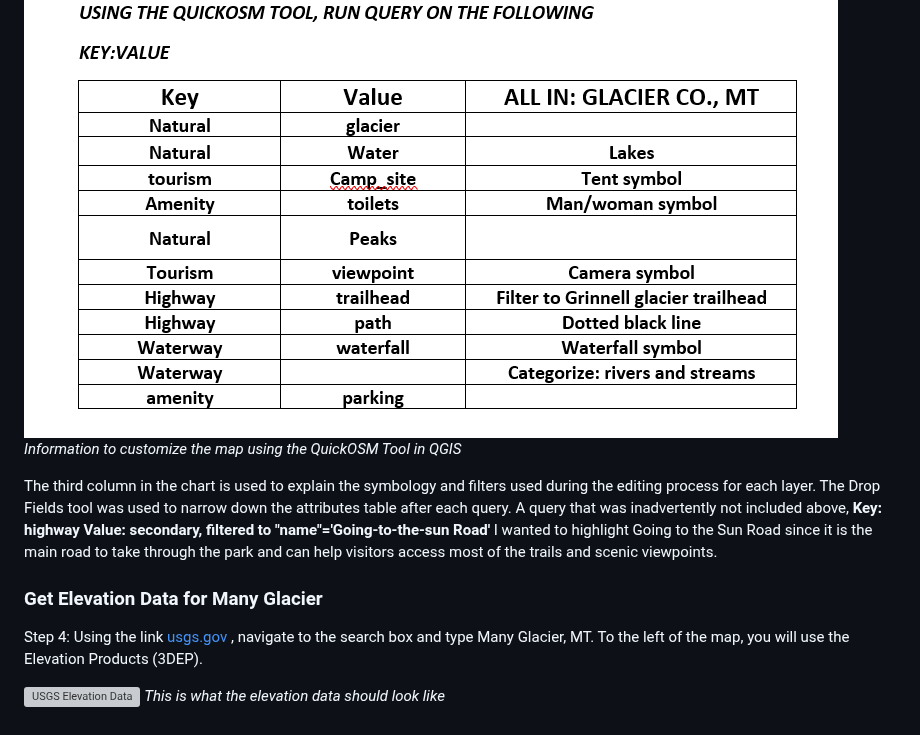
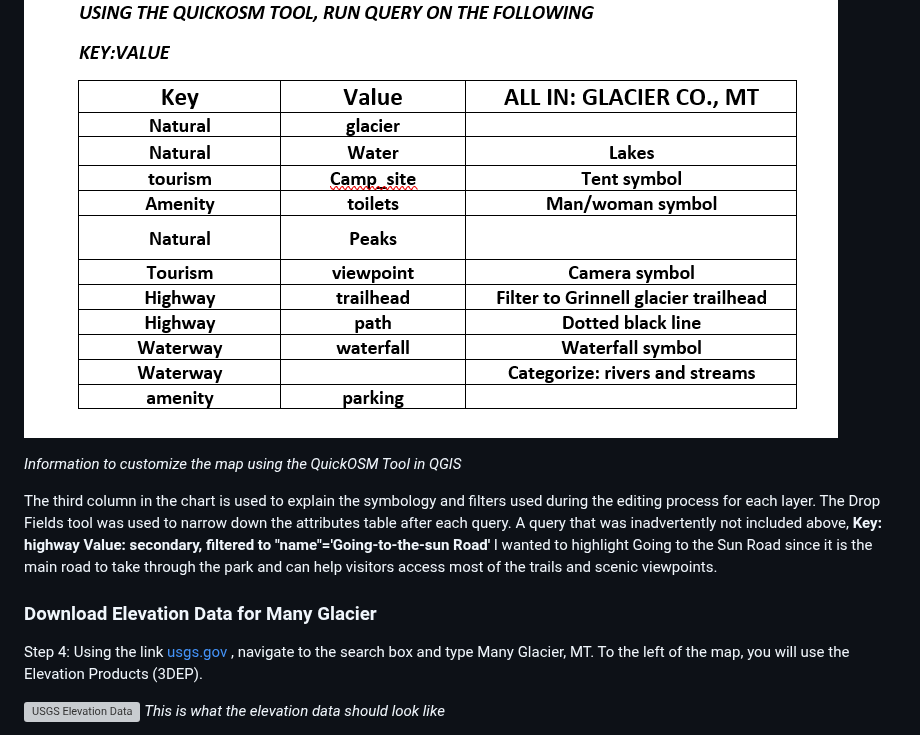
Before and after one commit to Jambro2/Many-Glacier-Trails, a Markdown page: README.md, the part around one of its changes. GitHub-like rendering; grey boxes are pictures that could not be loaded.

```diff
--- a/README.md
+++ b/README.md
@@ -49,10 +49,11 @@ Step 3: Run Queries for layers using QUICKOSM Tool; This step is time consuming
 
 ![QuickOSM-Queries](Images/QUICKOSM_chart.png)
+
 *Information to customize the map using the QuickOSM Tool in QGIS*
 
 The third column in the chart is used to explain the symbology and filters used during the editing process for each layer. The Drop Fields tool was used to narrow down the attributes table after each query. A query that was inadvertently not included above, **Key: highway Value: secondary, filtered to "name"='Going-to-the-sun Road'** I wanted to highlight Going to the Sun Road since it is the main road to take through the park and can help visitors access most of the trails and scenic viewpoints.
 
-### Get Elevation Data for Many Glacier
+### Download Elevation Data for Many Glacier
 Step 4: Using the link [usgs.gov](https://apps.nationalmap.gov/downloader/) , navigate to the search box and type Many Glacier, MT.
 To the left of the map, you will use the Elevation Products (3DEP).
 
```
Also changed, not shown: other parts of README.md (+2 -2 lines).
